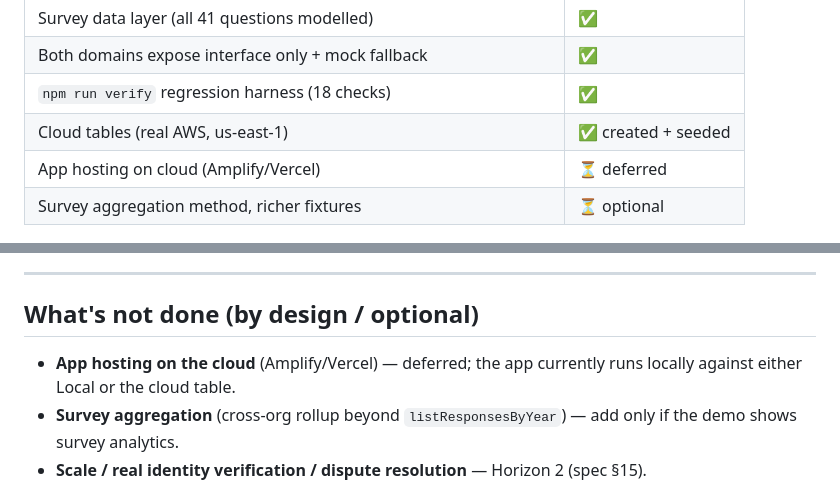
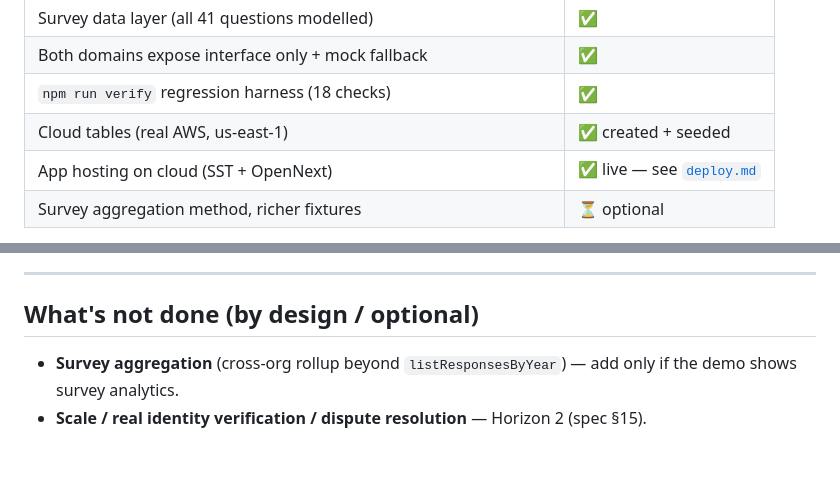
Before and after one commit to logisticPM/portal, a Markdown page: docs/backend.md, 2 parts joined by grey strips. GitHub-like rendering; blank space fills up the shorter version.

```diff
--- a/docs/backend.md
+++ b/docs/backend.md
@@ -60,7 +60,7 @@ Then either:
 | Both domains expose interface only + mock fallback | ✅ |
 | `npm run verify` regression harness (18 checks) | ✅ |
 | Cloud tables (real AWS, us-east-1) | ✅ created + seeded |
-| App hosting on cloud (Amplify/Vercel) | ⏳ deferred |
+| App hosting on cloud (SST + OpenNext) | ✅ live — see [`deploy.md`](./deploy.md) |
 | Survey aggregation method, richer fixtures | ⏳ optional |
 
 Against the design spec's Data-group Definition of Done
@@ -187,8 +187,6 @@ run `aws sso login`. The console is **us-east-1 (N. Virginia)** — not Ohio.
 
 ## What's not done (by design / optional)
 
-- **App hosting on the cloud** (Amplify/Vercel) — deferred; the app currently runs
-  locally against either Local or the cloud table.
 - **Survey aggregation** (cross-org rollup beyond `listResponsesByYear`) — add only
   if the demo shows survey analytics.
 - **Scale / real identity verification / dispute resolution** — Horizon 2 (spec §15).
```
Also changed, not shown: docs/deploy.md (added, +136 -0 lines).
